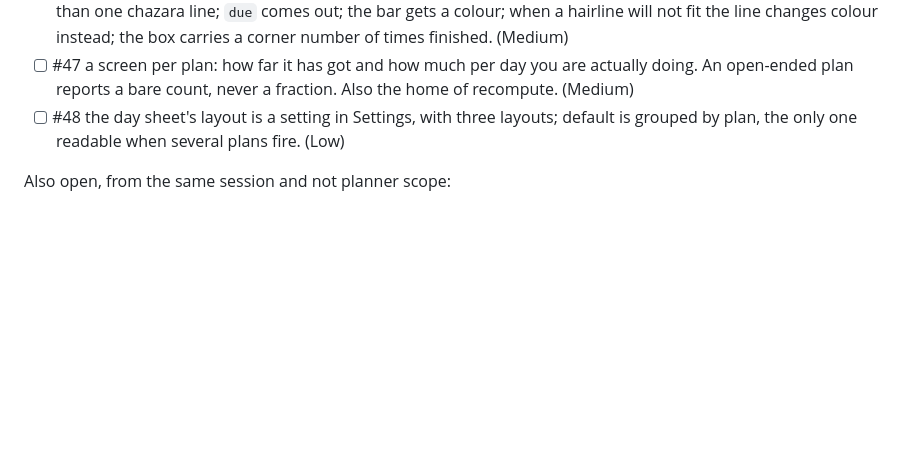
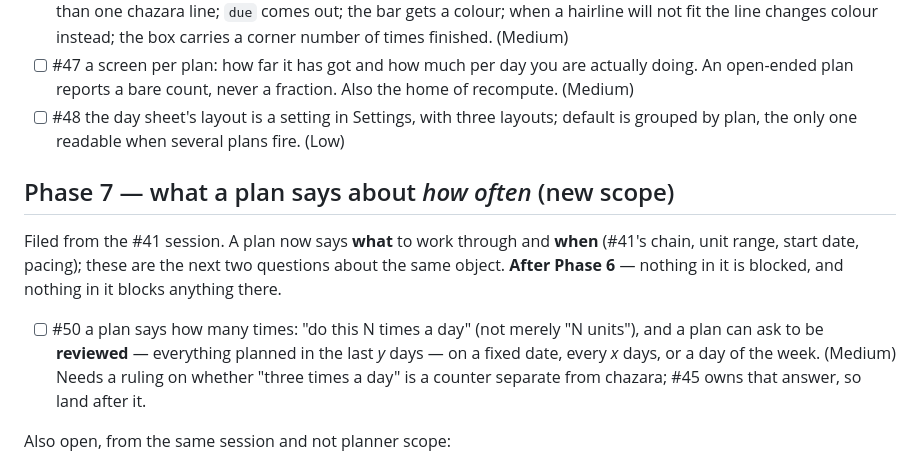
Before and after one commit to SYKhayyat/Chovos_Hayom, a Markdown page: PLAN.md, the part around the change. Drawn GitHub-style; blank space fills up the shorter version.

Commit message:
PLAN: file #50 — how many times a day, and when a plan is reviewed
New planner scope, so it goes in its own phase after Phase 6 rather than
inside it: nothing in Phase 6 needs it and it needs nothing from Phase 6.

Filed because a plan says `unitsPerDay` and a per-sefer unit range, and both
answer 'how much material'. Neither can say 'how many times', which is the
common case for a plan like 'learn Pesik Rabbah three times a day' — the
same unit, three times.

Also in the same issue: a plan asking to be reviewed, with the review day
specifiable as a date, every x days, or a day of the week. Recorded there as
*not* the scheduler #45 deletes — this one is stated by the plan and read
from the log, so it needs no stored review dates.

```diff
--- a/PLAN.md
+++ b/PLAN.md
@@ -93,6 +93,19 @@ one ruling that shaped it and one consequence worth knowing before #42:
 - [ ] #48 the day sheet's layout is a setting in Settings, with three layouts;
   default is grouped by plan, the only one readable when several plans fire. (Low)
 
+## Phase 7 — what a plan says about *how often* (new scope)
+
+Filed from the #41 session. A plan now says **what** to work through and **when**
+(#41's chain, unit range, start date, pacing); these are the next two questions
+about the same object. **After Phase 6** — nothing in it is blocked, and nothing
+in it blocks anything there.
+
+- [ ] #50 a plan says how many times: "do this N times a day" (not merely "N
+  units"), and a plan can ask to be **reviewed** — everything planned in the last
+  *y* days — on a fixed date, every *x* days, or a day of the week. (Medium)
+  Needs a ruling on whether "three times a day" is a counter separate from
+  chazara; #45 owns that answer, so land after it.
+
 Also open, from the same session and not planner scope:
 
 - [ ] #49 device harness: 26 of 30 journeys still fail on wrong selectors; the
```
